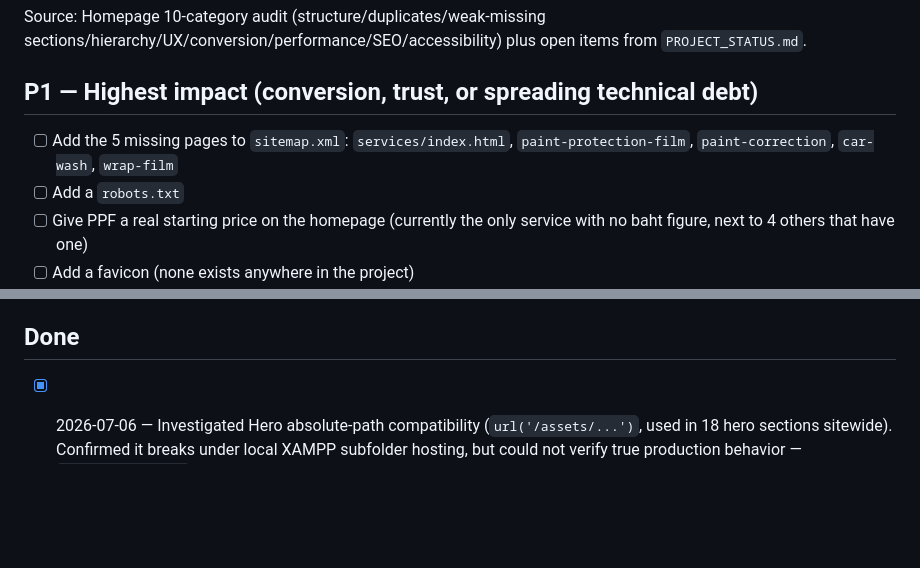
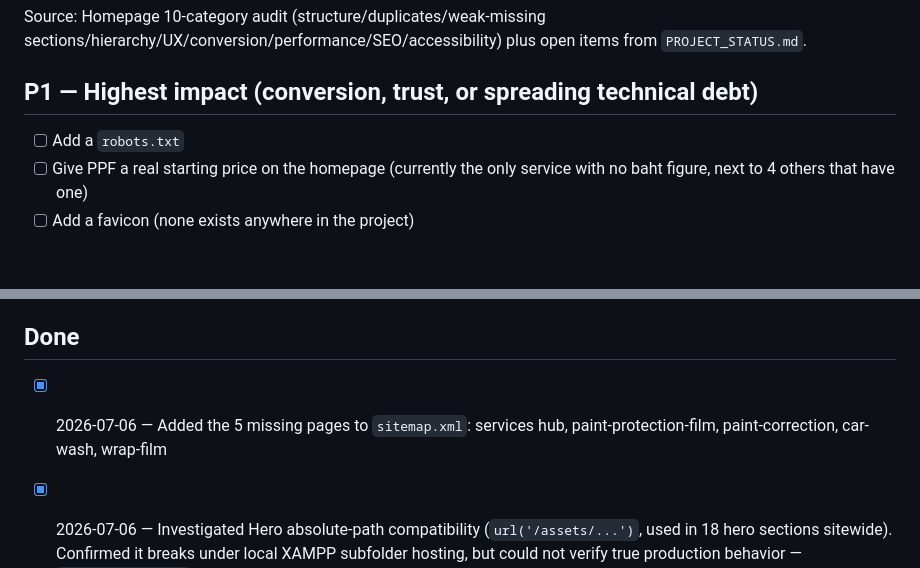
Before and after one commit to notebig/tpc3mcarcare-site, a Markdown page: docs/SPRINT.md, 2 parts joined by grey strips. GitHub-like rendering; blank space fills up the shorter version.

Commit message:
Mark sitemap.xml roadmap item done (docs only)
Bookkeeping follow-up: the sitemap.xml commit landed without updating
the sprint board. No functional changes.

Co-Authored-By: Claude Sonnet 5 <noreply@anthropic.com>

```diff
--- a/docs/SPRINT.md
+++ b/docs/SPRINT.md
@@ -6,7 +6,6 @@ Source: Homepage 10-category audit (structure/duplicates/weak-missing sections/h
 
 ## P1 — Highest impact (conversion, trust, or spreading technical debt)
 
-- [ ] Add the 5 missing pages to `sitemap.xml`: `services/index.html`, `paint-protection-film`, `paint-correction`, `car-wash`, `wrap-film`
 - [ ] Add a `robots.txt`
 - [ ] Give PPF a real starting price on the homepage (currently the only service with no baht figure, next to 4 others that have one)
 - [ ] Add a favicon (none exists anywhere in the project)
@@ -36,6 +35,7 @@ Source: Homepage 10-category audit (structure/duplicates/weak-missing sections/h
 
 ## Done
 
+- [x] 2026-07-06 — Added the 5 missing pages to `sitemap.xml`: services hub, paint-protection-film, paint-correction, car-wash, wrap-film
 - [x] 2026-07-06 — Investigated Hero absolute-path compatibility (`url('/assets/...')`, used in 18 hero sections sitewide). Confirmed it breaks under local XAMPP subfolder hosting, but could not verify true production behavior — `tpc3mcarcare.com` is live but currently serves a different, older site build, meaning this codebase hasn't been deployed anywhere yet. Decision: left unchanged, no files modified. Revisit once the real deployment target (root domain vs. subfolder) is known.
 - [x] 2026-07-06 — Replaced the 13 duplicate placeholder images on the homepage (hero + 4 Car Care cards + 4 Protection cards + Car Wash/Paint Care/Interior/Surface Prep service cards) with real shop photos; preserved filenames and 2000×857 dimensions; `work-01/02/03.webp` left unchanged. 16/16 homepage images now unique.
 - [x] 2026-07-06 — Rebuilt `contact/index.html`: real phone/LINE/Facebook links, Google Maps embed, nearby-amenities section, added missing page CSS
```
